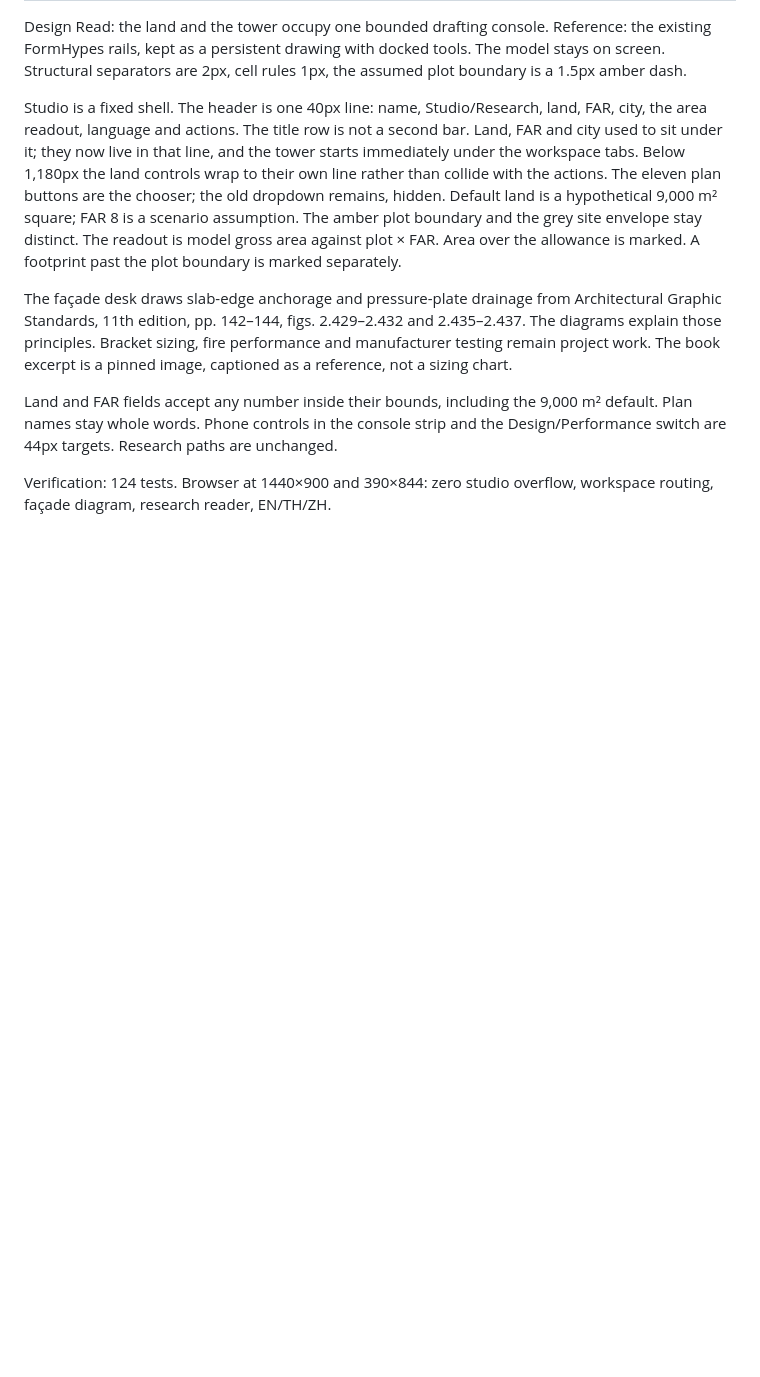
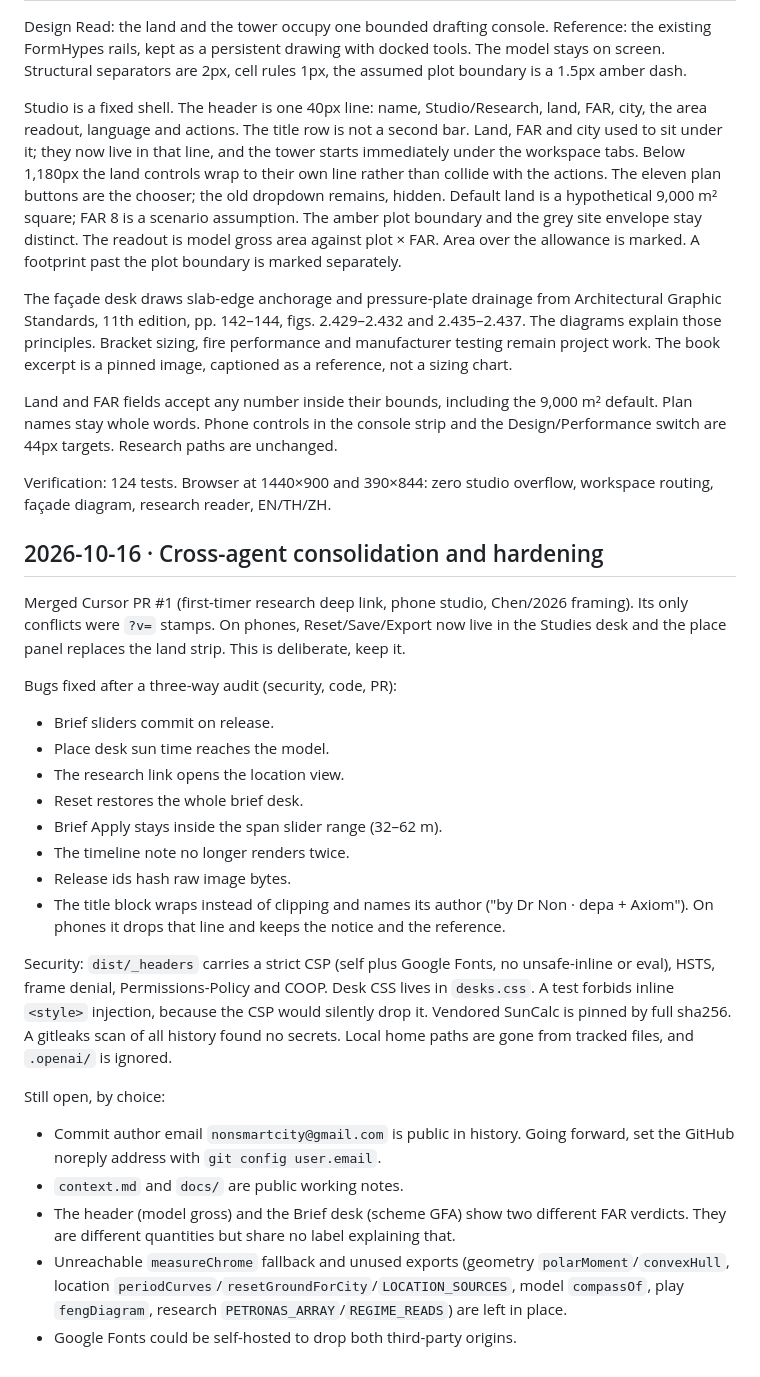
Before and after one commit to Nonarkara/formhypes, a Markdown page: context.md, the part around the change. Drawn GitHub-style; blank space fills up the shorter version.

```diff
--- a/context.md
+++ b/context.md
@@ -79,3 +79,26 @@ The façade desk draws slab-edge anchorage and pressure-plate drainage from Arch
 Land and FAR fields accept any number inside their bounds, including the 9,000 m² default. Plan names stay whole words. Phone controls in the console strip and the Design/Performance switch are 44px targets. Research paths are unchanged.
 
 Verification: 124 tests. Browser at 1440×900 and 390×844: zero studio overflow, workspace routing, façade diagram, research reader, EN/TH/ZH.
+
+## 2026-10-16 · Cross-agent consolidation and hardening
+
+Merged Cursor PR #1 (first-timer research deep link, phone studio, Chen/2026 framing). Its only conflicts were `?v=` stamps. On phones, Reset/Save/Export now live in the Studies desk and the place panel replaces the land strip. This is deliberate, keep it.
+
+Bugs fixed after a three-way audit (security, code, PR):
+- Brief sliders commit on release.
+- Place desk sun time reaches the model.
+- The research link opens the location view.
+- Reset restores the whole brief desk.
+- Brief Apply stays inside the span slider range (32–62 m).
+- The timeline note no longer renders twice.
+- Release ids hash raw image bytes.
+- The title block wraps instead of clipping and names its author ("by Dr Non · depa + Axiom"). On phones it drops that line and keeps the notice and the reference.
+
+Security: `dist/_headers` carries a strict CSP (self plus Google Fonts, no unsafe-inline or eval), HSTS, frame denial, Permissions-Policy and COOP. Desk CSS lives in `desks.css`. A test forbids inline `<style>` injection, because the CSP would silently drop it. Vendored SunCalc is pinned by full sha256. A gitleaks scan of all history found no secrets. Local home paths are gone from tracked files, and `.openai/` is ignored.
+
+Still open, by choice:
+- Commit author email `nonsmartcity@gmail.com` is public in history. Going forward, set the GitHub noreply address with `git config user.email`.
+- `context.md` and `docs/` are public working notes.
+- The header (model gross) and the Brief desk (scheme GFA) show two different FAR verdicts. They are different quantities but share no label explaining that.
+- Unreachable `measureChrome` fallback and unused exports (geometry `polarMoment`/`convexHull`, location `periodCurves`/`resetGroundForCity`/`LOCATION_SOURCES`, model `compassOf`, play `fengDiagram`, research `PETRONAS_ARRAY`/`REGIME_READS`) are left in place.
+- Google Fonts could be self-hosted to drop both third-party origins.
```
Also changed, not shown: README.md (+7 -0 lines).
